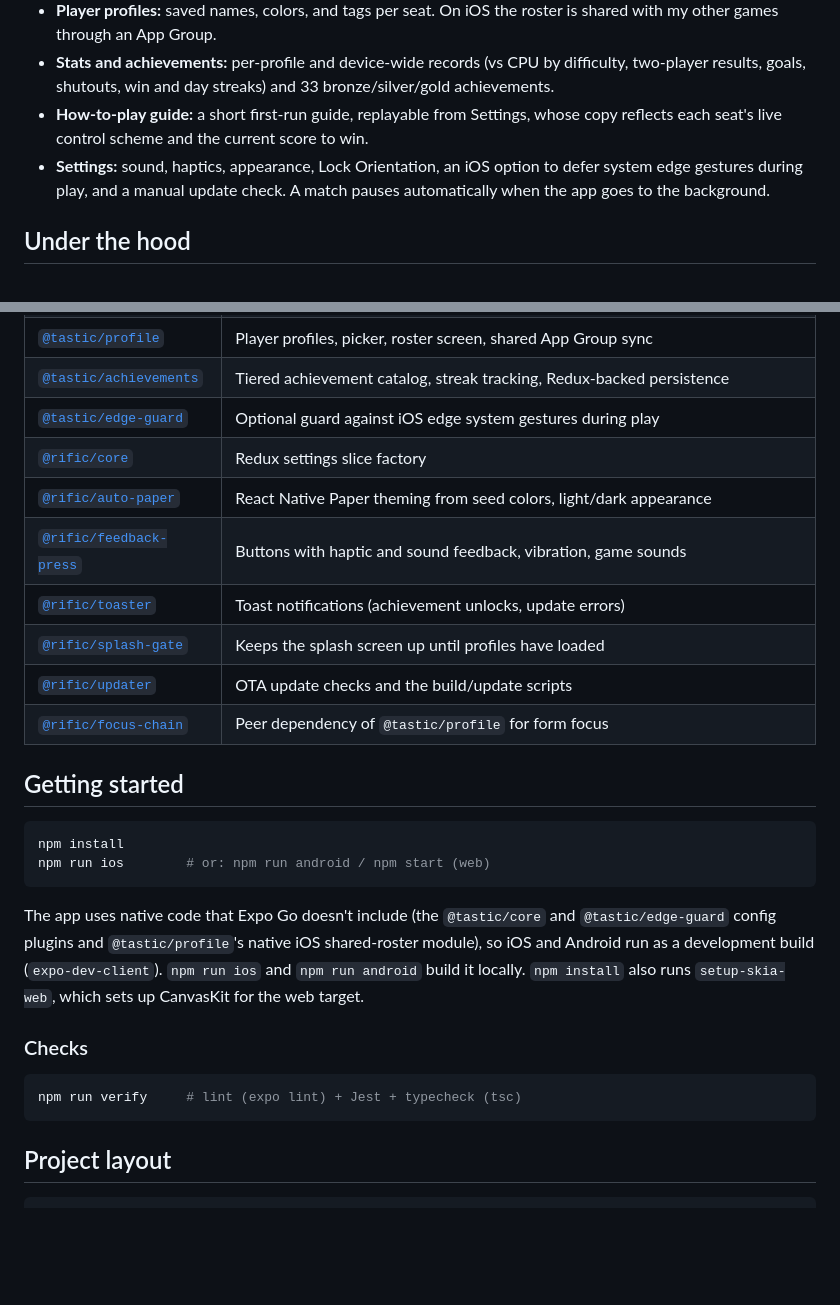
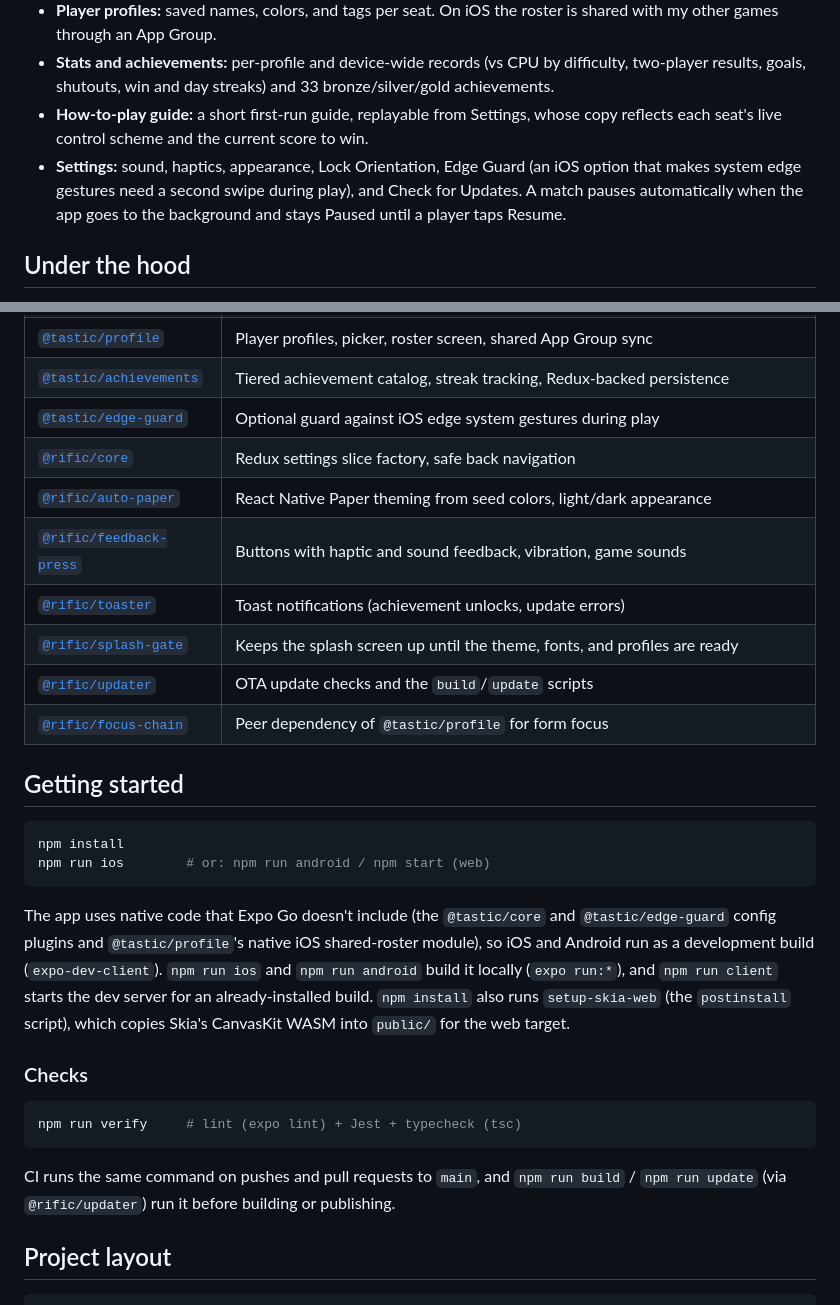
Before and after one commit to jayrdeaton/AirHockey, a Markdown page: README.md, 2 parts joined by grey strips. GitHub-like rendering; blank space fills up the shorter version.

Commit message:
Fix README drift against current code

````diff
--- a/README.md
+++ b/README.md
@@ -15,7 +15,7 @@ AirHockey is a real-time air hockey game for iOS, Android, and web. Built with E
 - **Player profiles:** saved names, colors, and tags per seat. On iOS the roster is shared with my other games through an App Group.
 - **Stats and achievements:** per-profile and device-wide records (vs CPU by difficulty, two-player results, goals, shutouts, win and day streaks) and 33 bronze/silver/gold achievements.
 - **How-to-play guide:** a short first-run guide, replayable from Settings, whose copy reflects each seat's live control scheme and the current score to win.
-- **Settings:** sound, haptics, appearance, Lock Orientation, an iOS option to defer system edge gestures during play, and a manual update check. A match pauses automatically when the app goes to the background.
+- **Settings:** sound, haptics, appearance, Lock Orientation, Edge Guard (an iOS option that makes system edge gestures need a second swipe during play), and Check for Updates. A match pauses automatically when the app goes to the background and stays Paused until a player taps Resume.
 
 ## Under the hood
 
@@ -41,12 +41,12 @@ AirHockey is a real-time air hockey game for iOS, Android, and web. Built with E
 | [`@tastic/profile`](https://www.npmjs.com/package/@tastic/profile) | Player profiles, picker, roster screen, shared App Group sync |
 | [`@tastic/achievements`](https://www.npmjs.com/package/@tastic/achievements) | Tiered achievement catalog, streak tracking, Redux-backed persistence |
 | [`@tastic/edge-guard`](https://www.npmjs.com/package/@tastic/edge-guard) | Optional guard against iOS edge system gestures during play |
-| [`@rific/core`](https://www.npmjs.com/package/@rific/core) | Redux settings slice factory |
+| [`@rific/core`](https://www.npmjs.com/package/@rific/core) | Redux settings slice factory, safe back navigation |
 | [`@rific/auto-paper`](https://www.npmjs.com/package/@rific/auto-paper) | React Native Paper theming from seed colors, light/dark appearance |
 | [`@rific/feedback-press`](https://www.npmjs.com/package/@rific/feedback-press) | Buttons with haptic and sound feedback, vibration, game sounds |
 | [`@rific/toaster`](https://www.npmjs.com/package/@rific/toaster) | Toast notifications (achievement unlocks, update errors) |
-| [`@rific/splash-gate`](https://www.npmjs.com/package/@rific/splash-gate) | Keeps the splash screen up until profiles have loaded |
-| [`@rific/updater`](https://www.npmjs.com/package/@rific/updater) | OTA update checks and the build/update scripts |
+| [`@rific/splash-gate`](https://www.npmjs.com/package/@rific/splash-gate) | Keeps the splash screen up until the theme, fonts, and profiles are ready |
+| [`@rific/updater`](https://www.npmjs.com/package/@rific/updater) | OTA update checks and the `build`/`update` scripts |
 | [`@rific/focus-chain`](https://www.npmjs.com/package/@rific/focus-chain) | Peer dependency of `@tastic/profile` for form focus |
 
 ## Getting started
@@ -56,13 +56,15 @@ npm install
 npm run ios        # or: npm run android / npm start (web)
 ```
 
-The app uses native code that Expo Go doesn't include (the `@tastic/core` and `@tastic/edge-guard` config plugins and `@tastic/profile`'s native iOS shared-roster module), so iOS and Android run as a development build (`expo-dev-client`). `npm run ios` and `npm run android` build it locally. `npm install` also runs `setup-skia-web`, which sets up CanvasKit for the web target.
+The app uses native code that Expo Go doesn't include (the `@tastic/core` and `@tastic/edge-guard` config plugins and `@tastic/profile`'s native iOS shared-roster module), so iOS and Android run as a development build (`expo-dev-client`). `npm run ios` and `npm run android` build it locally (`expo run:*`), and `npm run client` starts the dev server for an already-installed build. `npm install` also runs `setup-skia-web` (the `postinstall` script), which copies Skia's CanvasKit WASM into `public/` for the web target.
 
 ### Checks
 
 ```bash
 npm run verify     # lint (expo lint) + Jest + typecheck (tsc)
 ```
+
+CI runs the same command on pushes and pull requests to `main`, and `npm run build` / `npm run update` (via `@rific/updater`) run it before building or publishing.
 
 ## Project layout
 
````
